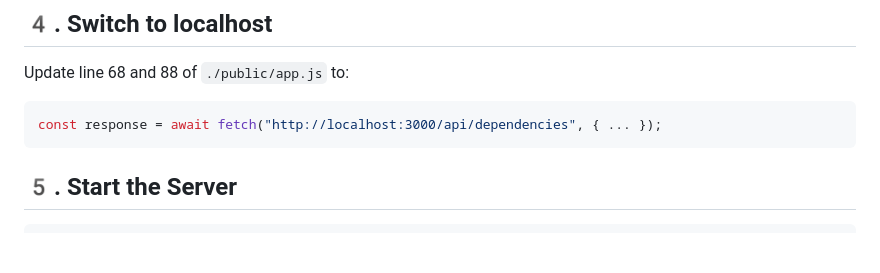
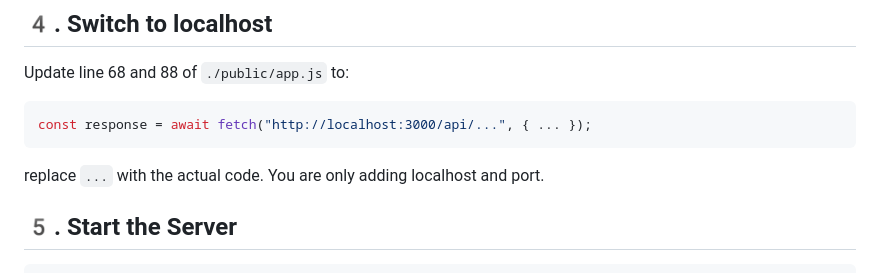
Before and after one commit to sulaiman001221/github-dependency-checker, a Markdown page: README.md, the part around the change. Rendered like a GitHub page; blank space fills up the shorter version.

````diff
--- a/README.md
+++ b/README.md
@@ -133,8 +133,9 @@ Replace `your_github_token_here` with the token you generated in the previous st
 ## 4️. Switch to localhost
 Update line 68 and 88 of `./public/app.js` to:
 ```JavaScript
-const response = await fetch("http://localhost:3000/api/dependencies", { ... });
+const response = await fetch("http://localhost:3000/api/...", { ... });
 ```
+replace `...` with the actual code. You are only adding localhost and port.
 
 ## 5️. Start the Server
 
````
